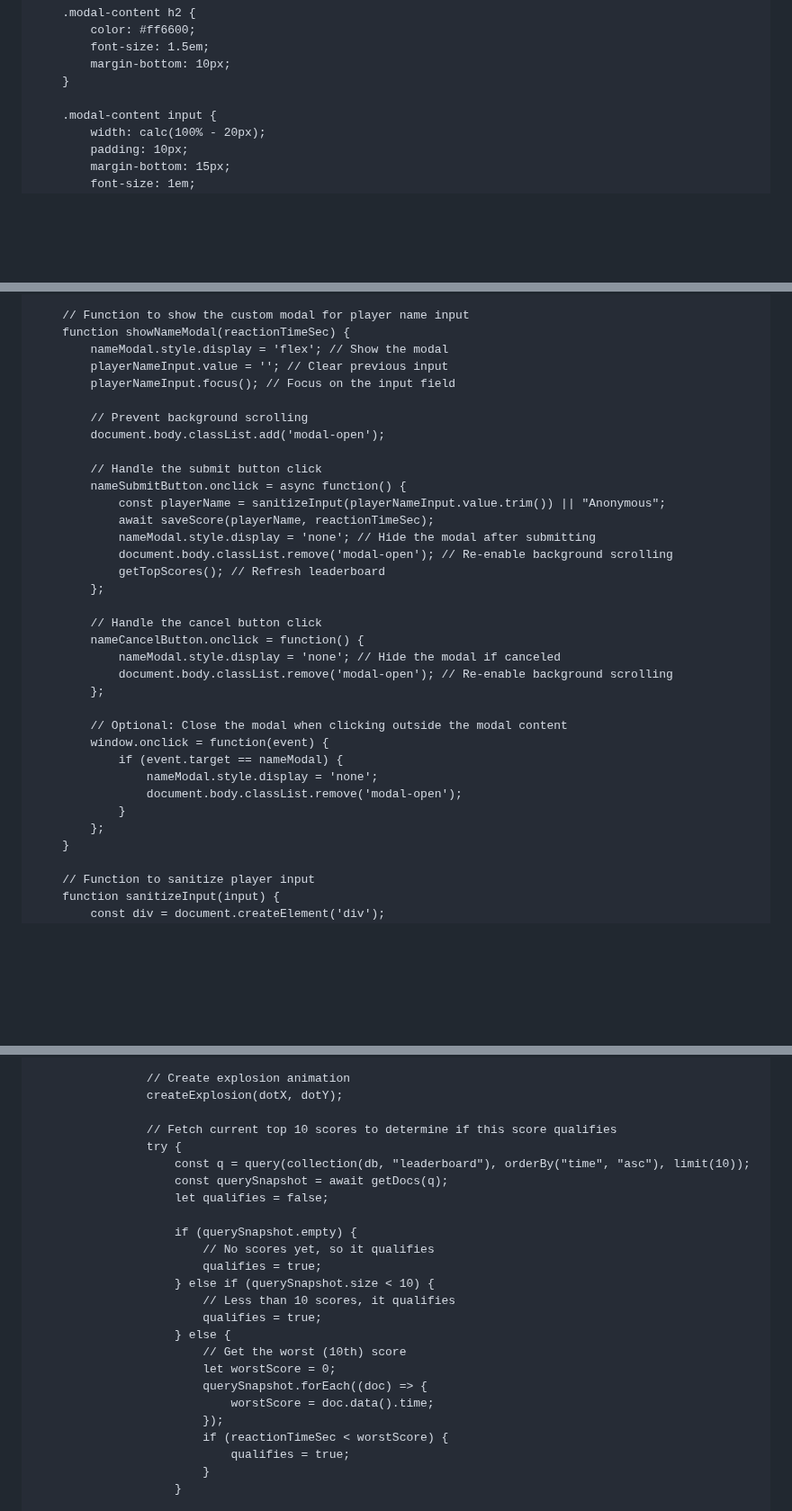
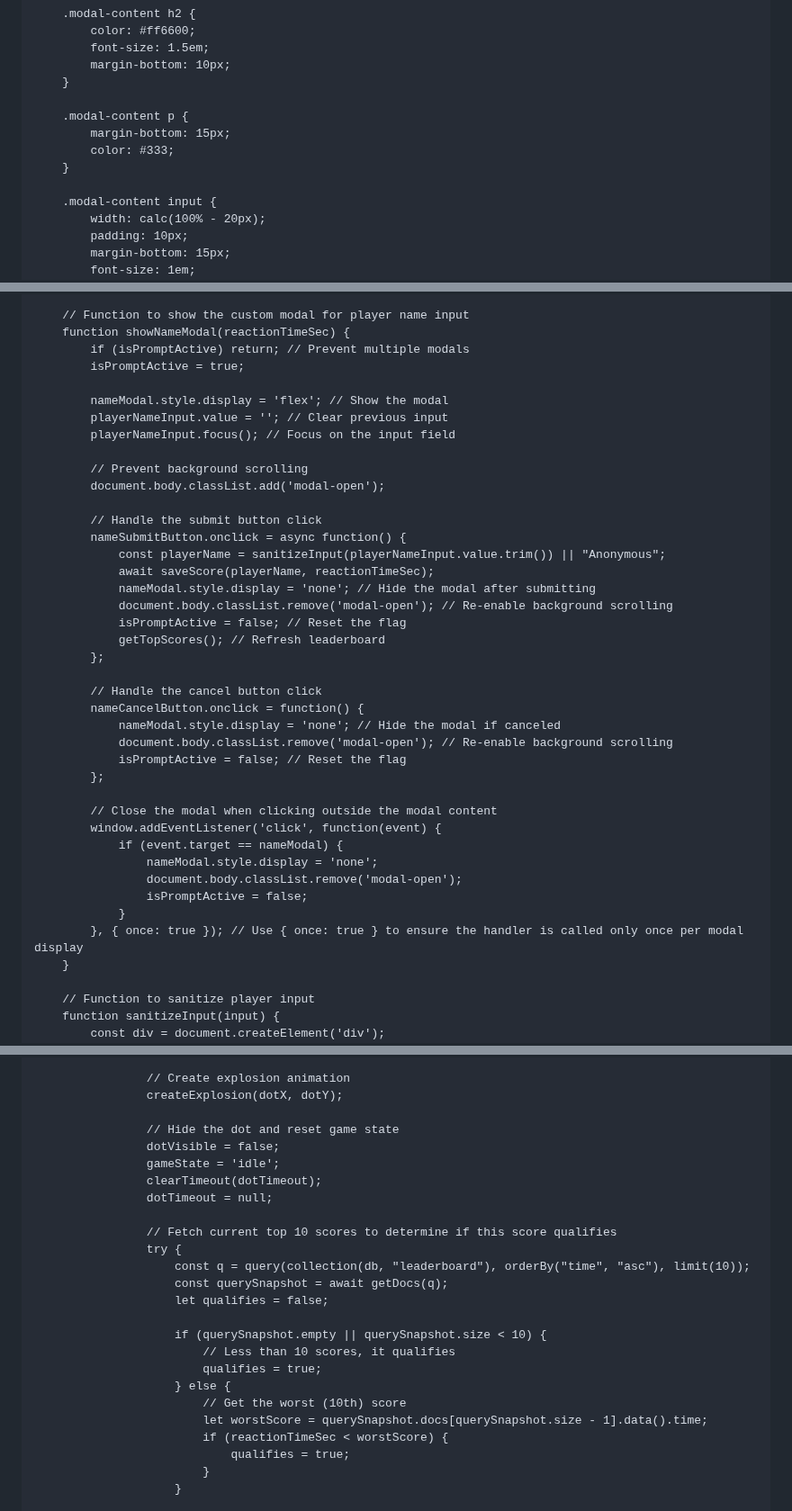
Before and after one commit to BagelFan820/BagelFan820.github.io, a Markdown page: README.md, 3 parts joined by grey strips. Shown at 90% size. GitHub-like rendering; blank space fills up the shorter version.

```diff
--- a/README.md
+++ b/README.md
@@ -267,6 +268,11 @@
             margin-bottom: 10px;
         }
 
+        .modal-content p {
+            margin-bottom: 15px;
+            color: #333;
+        }
+
         .modal-content input {
             width: calc(100% - 20px);
             padding: 10px;
@@ -624,6 +633,9 @@
 
         // Function to show the custom modal for player name input
         function showNameModal(reactionTimeSec) {
+            if (isPromptActive) return; // Prevent multiple modals
+            isPromptActive = true;
+
             nameModal.style.display = 'flex'; // Show the modal
             playerNameInput.value = ''; // Clear previous input
             playerNameInput.focus(); // Focus on the input field
@@ -637,6 +649,7 @@
                 await saveScore(playerName, reactionTimeSec);
                 nameModal.style.display = 'none'; // Hide the modal after submitting
                 document.body.classList.remove('modal-open'); // Re-enable background scrolling
+                isPromptActive = false; // Reset the flag
                 getTopScores(); // Refresh leaderboard
             };
 
@@ -644,15 +657,17 @@
             nameCancelButton.onclick = function() {
                 nameModal.style.display = 'none'; // Hide the modal if canceled
                 document.body.classList.remove('modal-open'); // Re-enable background scrolling
+                isPromptActive = false; // Reset the flag
             };
 
-            // Optional: Close the modal when clicking outside the modal content
-            window.onclick = function(event) {
+            // Close the modal when clicking outside the modal content
+            window.addEventListener('click', function(event) {
                 if (event.target == nameModal) {
                     nameModal.style.display = 'none';
                     document.body.classList.remove('modal-open');
+                    isPromptActive = false;
                 }
-            };
+            }, { once: true }); // Use { once: true } to ensure the handler is called only once per modal display
         }
 
         // Function to sanitize player input
@@ -704,24 +719,24 @@
                     // Create explosion animation
                     createExplosion(dotX, dotY);
 
+                    // Hide the dot and reset game state
+                    dotVisible = false;
+                    gameState = 'idle';
+                    clearTimeout(dotTimeout);
+                    dotTimeout = null;
+
                     // Fetch current top 10 scores to determine if this score qualifies
                     try {
                         const q = query(collection(db, "leaderboard"), orderBy("time", "asc"), limit(10));
                         const querySnapshot = await getDocs(q);
                         let qualifies = false;
 
-                        if (querySnapshot.empty) {
-                            // No scores yet, so it qualifies
-                            qualifies = true;
-                        } else if (querySnapshot.size < 10) {
+                        if (querySnapshot.empty || querySnapshot.size < 10) {
                             // Less than 10 scores, it qualifies
                             qualifies = true;
                         } else {
                             // Get the worst (10th) score
-                            let worstScore = 0;
-                            querySnapshot.forEach((doc) => {
-                                worstScore = doc.data().time;
-                            });
+                            let worstScore = querySnapshot.docs[querySnapshot.size - 1].data().time;
                             if (reactionTimeSec < worstScore) {
                                 qualifies = true;
                             }
```
Also changed, not shown: other parts of README.md (+4 -0 lines).
